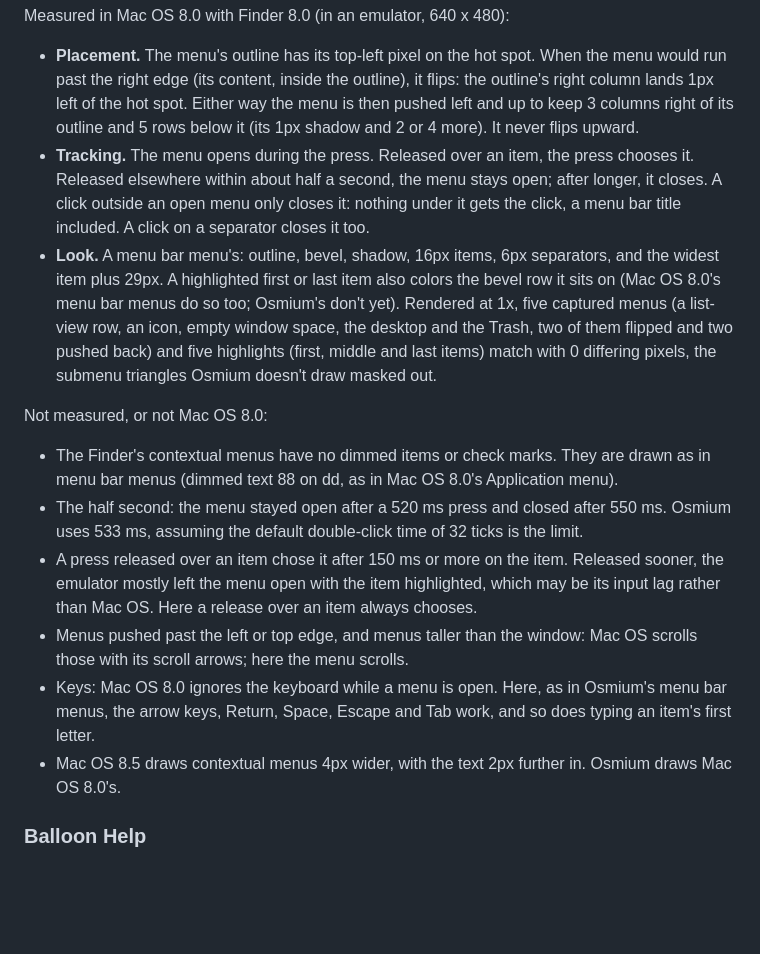
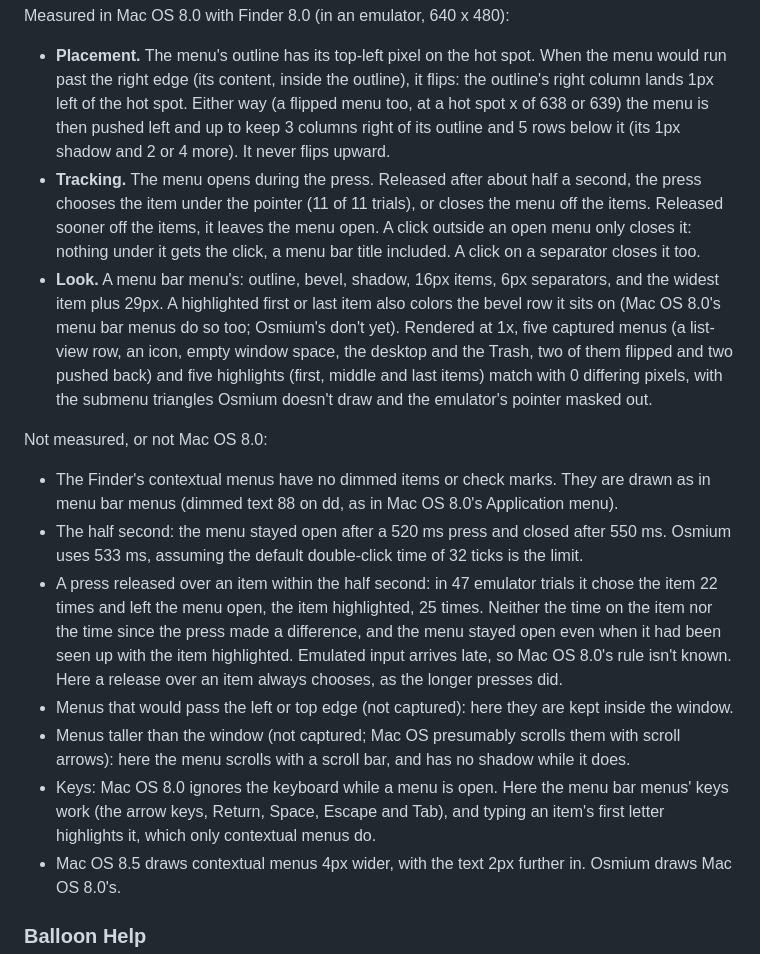
Before and after one commit to L-K-M/osmium-ui, a Markdown page: README.md, the part around the change. GitHub-like rendering; blank space fills up the shorter version.

Commit message:
Correct the contextual menu docs' record
The README and changelog said a press released over an item chose it
after 150 ms on the item. A new trial series contradicts that: within
the half second the emulator chose in 22 of 47 trials and left the menu
open in the rest, so the rule is stated as unknown and always choosing
as Osmium's decision. The pixel claims now name the emulator's pointer
as masked along with the submenu triangles, the flipped menu's push
back is recorded as captured, and the left and top edges and tall
menus are described as guesses, with what Osmium does for each. The
keyboard note no longer implies that menu bar menus take first
letters.

Co-Authored-By: Claude Opus 5.5 <noreply@anthropic.com>
Claude-Session: https://claude.ai/code/session_014fhnVpnnDZT2sjDkM4thWd

```diff
--- a/README.md
+++ b/README.md
@@ -504,14 +504,16 @@ Measured in Mac OS 8.0 with Finder 8.0 (in an emulator, 640 x 480):
 - **Placement.** The menu's outline has its top-left pixel on the hot
   spot. When the menu would run past the right edge (its content, inside
   the outline), it flips: the outline's right column lands 1px left of
-  the hot spot. Either way the menu is then pushed left and up to keep
-  3 columns right of its outline and 5 rows below it (its 1px shadow and
-  2 or 4 more). It never flips upward.
-- **Tracking.** The menu opens during the press. Released over an item,
-  the press chooses it. Released elsewhere within about half a second,
-  the menu stays open; after longer, it closes. A click
-  outside an open menu only closes it: nothing under it gets the click,
-  a menu bar title included. A click on a separator closes it too.
+  the hot spot. Either way (a flipped menu too, at a hot spot x of 638
+  or 639) the menu is then pushed left and up to keep 3 columns right
+  of its outline and 5 rows below it (its 1px shadow and 2 or 4 more).
+  It never flips upward.
+- **Tracking.** The menu opens during the press. Released after about
+  half a second, the press chooses the item under the pointer (11 of
+  11 trials), or closes the menu off the items. Released sooner off
+  the items, it leaves the menu open. A click outside an open menu only
+  closes it: nothing under it gets the click, a menu bar title
+  included. A click on a separator closes it too.
 - **Look.** A menu bar menu's: outline, bevel, shadow, 16px items,
   6px separators, and the widest item plus 29px. A highlighted first or
   last item also colors the bevel row it sits on (Mac OS 8.0's menu bar
@@ -519,8 +521,8 @@ Measured in Mac OS 8.0 with Finder 8.0 (in an emulator, 640 x 480):
   five captured menus (a list-view row, an icon, empty window space,
   the desktop and the Trash, two of them flipped and two pushed back)
   and five highlights (first, middle and last items) match with 0
-  differing pixels, the submenu triangles Osmium doesn't draw masked
-  out.
+  differing pixels, with the submenu triangles Osmium doesn't draw and
+  the emulator's pointer masked out.
 
 Not measured, or not Mac OS 8.0:
 - The Finder's contextual menus have no dimmed items or check marks.
@@ -529,16 +531,22 @@ Not measured, or not Mac OS 8.0:
 - The half second: the menu stayed open after a 520 ms press and closed
   after 550 ms. Osmium uses 533 ms, assuming the default double-click
   time of 32 ticks is the limit.
-- A press released over an item chose it after 150 ms or more on the
-  item. Released sooner, the emulator mostly left the menu open with
-  the item highlighted, which may be its input lag rather than Mac OS.
-  Here a release over an item always chooses.
-- Menus pushed past the left or top edge, and menus taller than the
-  window: Mac OS scrolls those with its scroll arrows; here the menu
-  scrolls.
-- Keys: Mac OS 8.0 ignores the keyboard while a menu is open. Here, as
-  in Osmium's menu bar menus, the arrow keys, Return, Space, Escape and
-  Tab work, and so does typing an item's first letter.
+- A press released over an item within the half second: in 47
+  emulator trials it chose the item 22 times and left the menu open,
+  the item highlighted, 25 times. Neither the time on the item nor the
+  time since the press made a difference, and the menu stayed open
+  even when it had been seen up with the item highlighted. Emulated
+  input arrives late, so Mac OS 8.0's rule isn't known. Here a release
+  over an item always chooses, as the longer presses did.
+- Menus that would pass the left or top edge (not captured): here they
+  are kept inside the window.
+- Menus taller than the window (not captured; Mac OS presumably
+  scrolls them with scroll arrows): here the menu scrolls with a scroll
+  bar, and has no shadow while it does.
+- Keys: Mac OS 8.0 ignores the keyboard while a menu is open. Here the
+  menu bar menus' keys work (the arrow keys, Return, Space, Escape and
+  Tab), and typing an item's first letter highlights it, which only
+  contextual menus do.
 - Mac OS 8.5 draws contextual menus 4px wider, with the text 2px
   further in. Osmium draws Mac OS 8.0's.
 
```
Also changed, not shown: CHANGELOG.md (+17 -14 lines).
